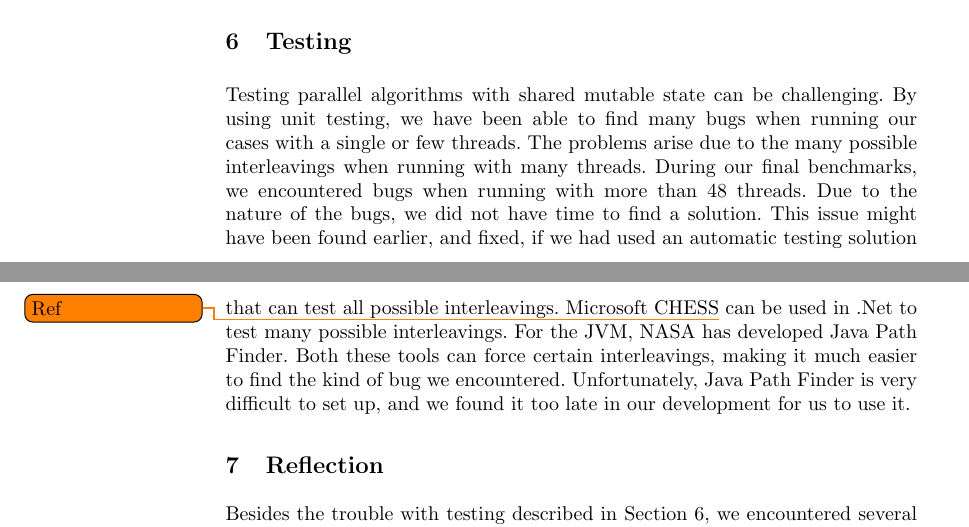
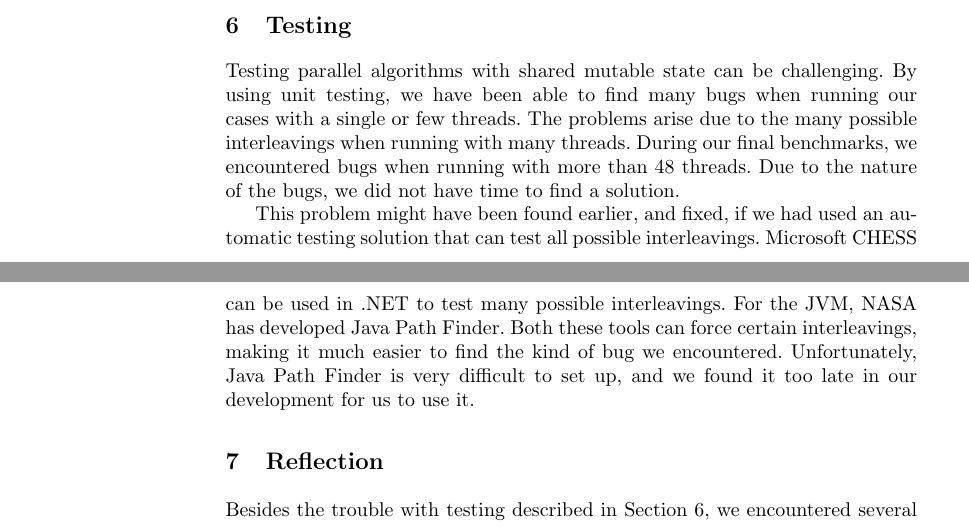
Before and after one commit to christianharrington/WorkStealingQueues, a LaTeX thesis (report/Work-stealing Queues.tex, which reads report/sections/testing.tex): two parts of pages 12 and 13 of 20, joined at a grey line, cut so that both start at the same text. Compiled offline with pdfLaTeX.

Commit message:
Correction to testing.

```diff
--- a/report/sections/testing.tex
+++ b/report/sections/testing.tex
@@ -6,11 +6,9 @@ using unit testing, we have been able to find many bugs when running our
 cases with a single or few threads. The problems arise due to the many possible
 interleavings when running with many threads. During our final benchmarks, we
 encountered bugs when running with more than 48 threads. Due to the nature of
-the bugs, we did not have time to find a solution. This issue might have been
-found earlier, and fixed, if we had used an automatic testing solution that can
-test all possible interleavings. Microsoft CHESS\todo{Ref} can be used in .Net
-to test many possible interleavings. For the JVM, NASA has developed Java Path
-Finder. Both these tools can force certain interleavings, making it much easier
-to find the kind of bug we encountered. Unfortunately, Java Path Finder is very
-difficult to set up, and we found it too late in our development for us to use
-it.
+the bugs, we did not have time to find a solution.
+
+This problem might have been found earlier, and fixed, if we had used an automatic testing solution that can test all possible interleavings. Microsoft CHESS can be used in .NET to test many possible interleavings.
+For the JVM, NASA has developed Java Path Finder.
+Both these tools can force certain interleavings, making it much easier to find the kind of bug we encountered.
+Unfortunately, Java Path Finder is very difficult to set up, and we found it too late in our development for us to use it.
```
